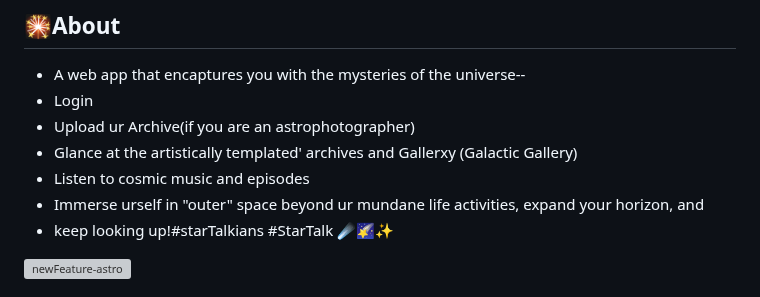
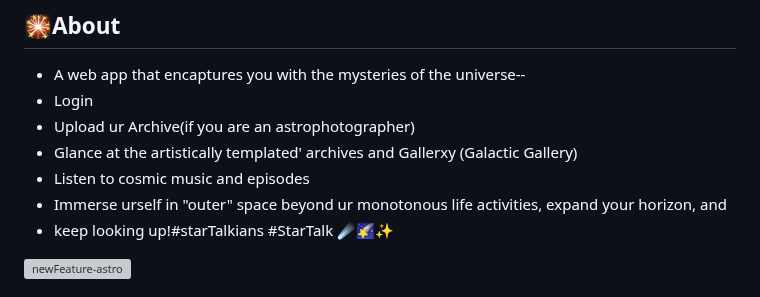
Before and after one commit to Nkovaturient/AstrophileYard-Web-App, a Markdown page: README.md, the part around the change. Rendered like a GitHub page; grey boxes are pictures that could not be loaded.

```diff
--- a/README.md
+++ b/README.md
@@ -11,7 +11,7 @@ https://github.com/user-attachments/assets/1d3c9aee-30aa-4173-9b86-77e02977d1d5
 -  Upload ur Archive(if you are an astrophotographer)
 -  Glance at the artistically templated' archives and Gallerxy (Galactic Gallery)
 -  Listen to cosmic music and episodes
--  Immerse urself in "outer" space beyond ur mundane life activities, expand your horizon, and
+-  Immerse urself in "outer" space beyond ur monotonous life activities, expand your horizon, and
 -  keep looking up!#starTalkians #StarTalk ☄️🌠✨
 
 ![newFeature-astro](https://github.com/user-attachments/assets/193d4159-69c1-462f-be02-254c1092422a)
```
